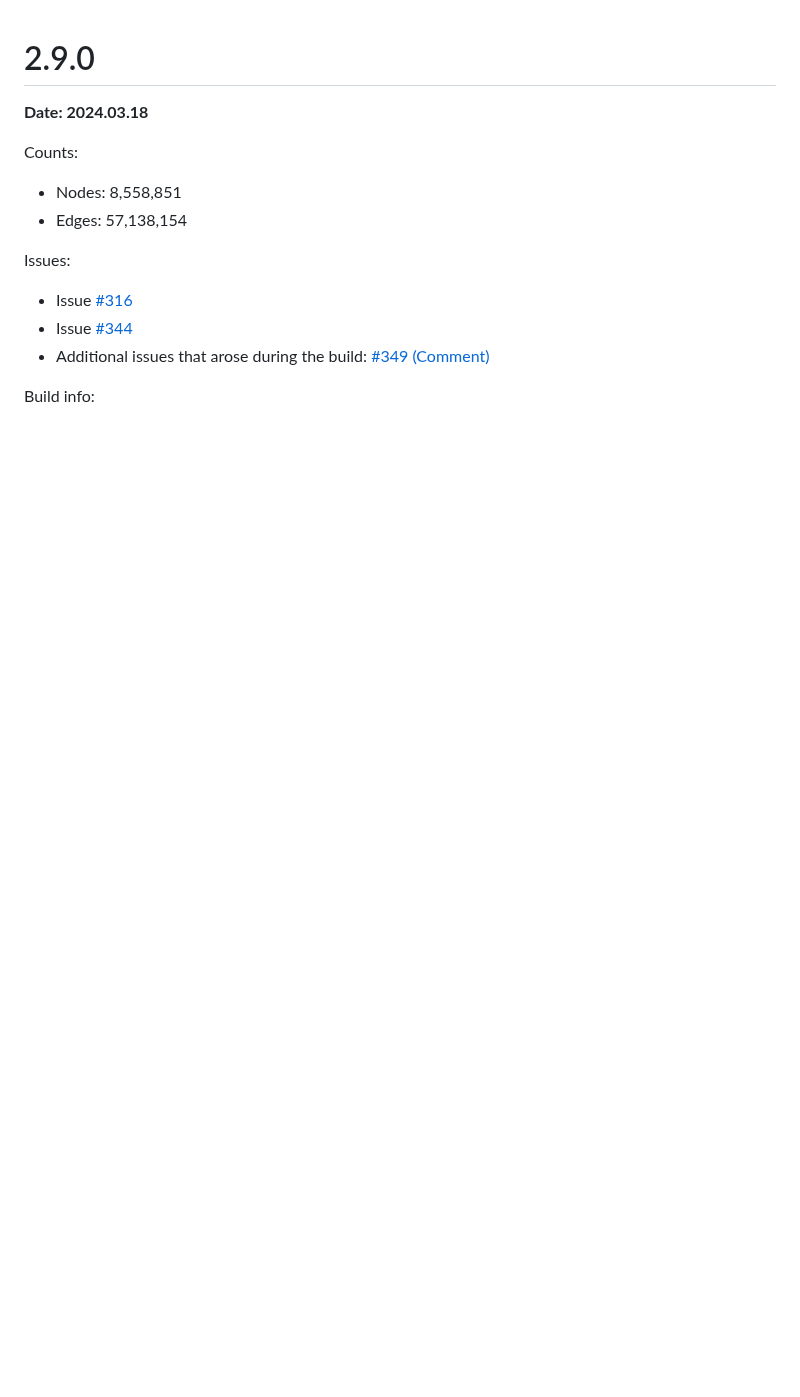
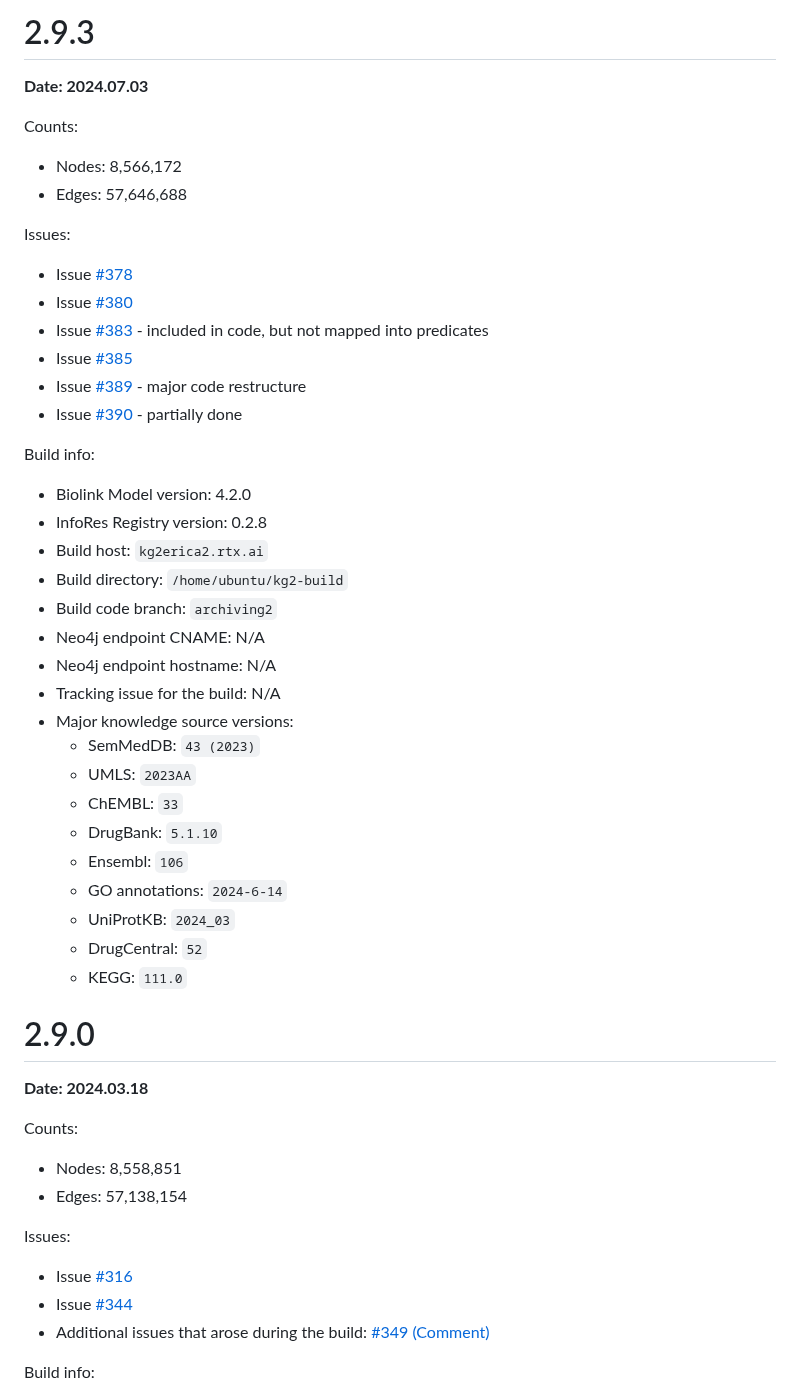
Before and after one commit to RTXteam/RTX-KG2, a Markdown page: docs/kg2-versions.md, the part around the change. Rendered like a GitHub page; blank space fills up the shorter version.

Commit message:
KG2.9.3 build

```diff
--- a/docs/kg2-versions.md
+++ b/docs/kg2-versions.md
@@ -1,3 +1,40 @@
+# 2.9.3
+**Date:  2024.07.03**
+
+Counts:
+- Nodes: 8,566,172
+- Edges: 57,646,688
+
+Issues:
+- Issue [#378](https://github.com/RTXteam/RTX-KG2/issues/378)
+- Issue [#380](https://github.com/RTXteam/RTX-KG2/issues/380)
+- Issue [#383](https://github.com/RTXteam/RTX-KG2/issues/383) - included in code, but not mapped into predicates
+- Issue [#385](https://github.com/RTXteam/RTX-KG2/issues/385)
+- Issue [#389](https://github.com/RTXteam/RTX-KG2/issues/389) - major code restructure
+- Issue [#390](https://github.com/RTXteam/RTX-KG2/issues/390) - partially done
+
+Build info:
+- Biolink Model version: 4.2.0
+- InfoRes Registry version: 0.2.8
+- Build host: `kg2erica2.rtx.ai`
+- Build directory: `/home/ubuntu/kg2-build`
+- Build code branch: `archiving2`
+- Neo4j endpoint CNAME: N/A
+- Neo4j endpoint hostname: N/A
+- Tracking issue for the build: N/A
+- Major knowledge source versions:
+  - SemMedDB: `43 (2023)`
+  - UMLS: `2023AA`
+  - ChEMBL: `33`
+  - DrugBank: `5.1.10`
+  - Ensembl: `106`
+  - GO annotations: `2024-6-14`
+  - UniProtKB: `2024_03`
+  - DrugCentral: `52`
+  - KEGG: `111.0`
+
+
+
 # 2.9.0
 **Date:  2024.03.18**
 
```
